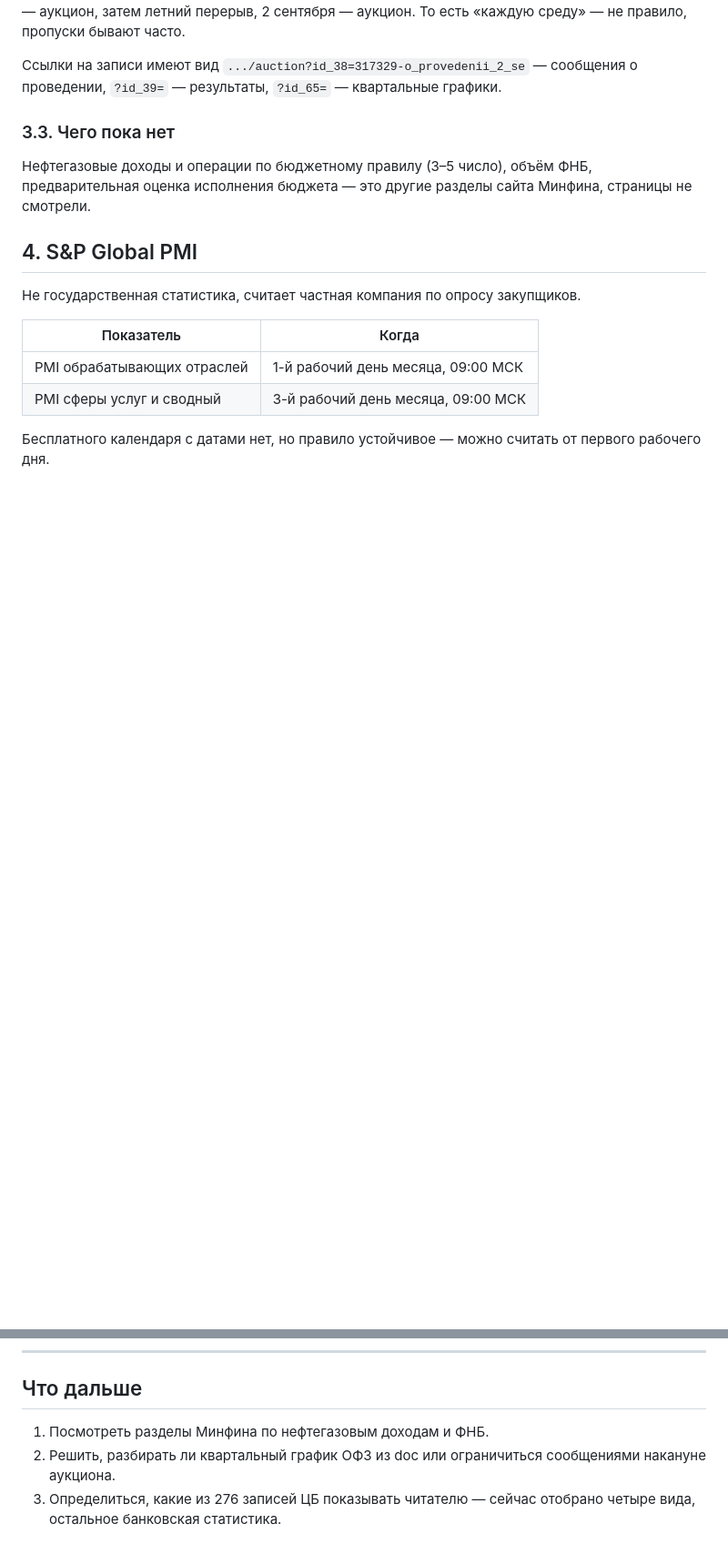
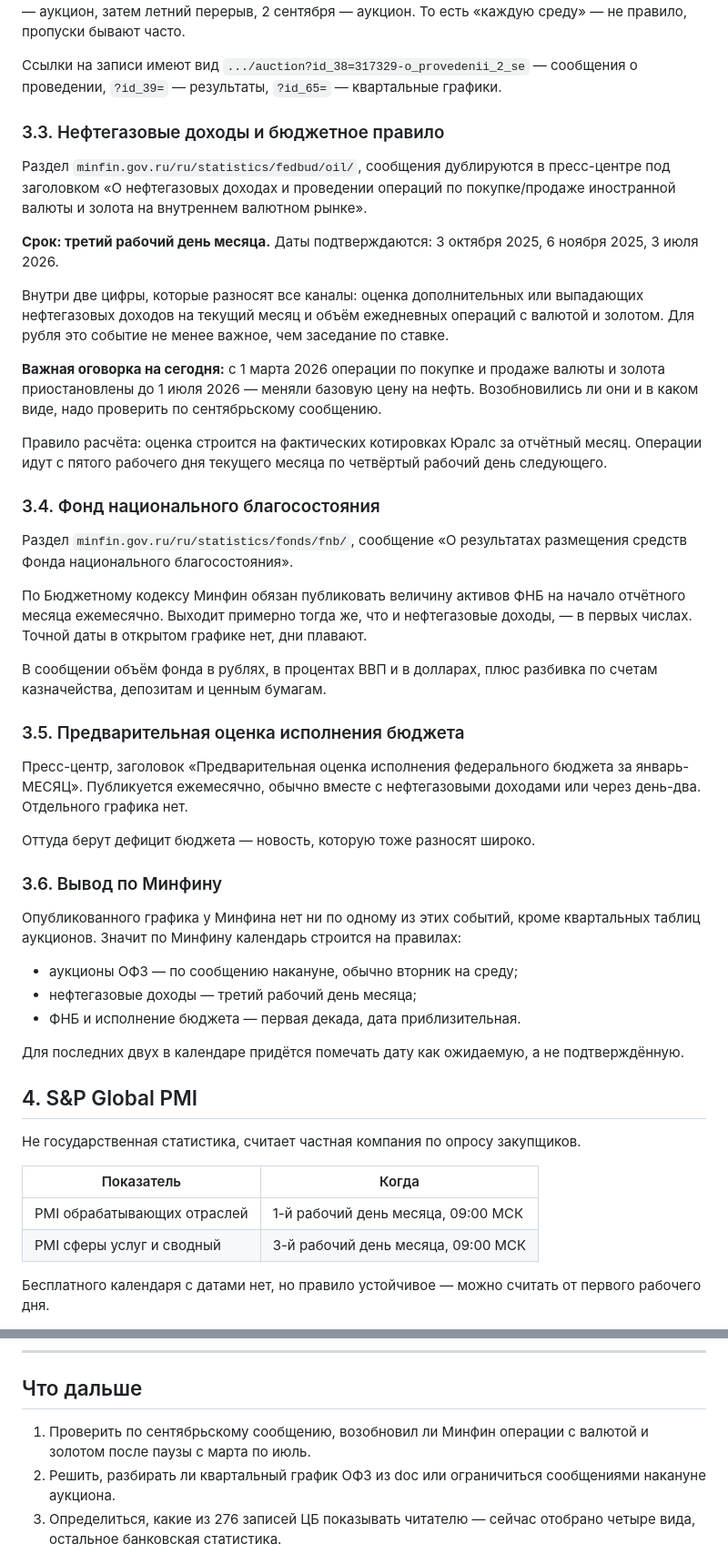
Before and after one commit to poolpad888/mkt-terminal, a Markdown page: docs/calendar-ru.md, 2 parts joined by grey strips. Shown at 91% size. Rendered like a GitHub page; blank space fills up the shorter version.

Commit message:
Календарь: нефтегазовые доходы, ФНБ, исполнение бюджета

```diff
--- a/docs/calendar-ru.md
+++ b/docs/calendar-ru.md
@@ -222,11 +222,64 @@ I квартал 2026 — 26.12.2025, II — 31.03.2026, III — 30.06.2026.
 `.../auction?id_38=317329-o_provedenii_2_se` — сообщения о проведении,
 `?id_39=` — результаты, `?id_65=` — квартальные графики.
 
-### 3.3. Чего пока нет
+### 3.3. Нефтегазовые доходы и бюджетное правило
 
-Нефтегазовые доходы и операции по бюджетному правилу (3–5 число),
-объём ФНБ, предварительная оценка исполнения бюджета — это другие
-разделы сайта Минфина, страницы не смотрели.
+Раздел `minfin.gov.ru/ru/statistics/fedbud/oil/`,
+сообщения дублируются в пресс-центре под заголовком
+«О нефтегазовых доходах и проведении операций по покупке/продаже
+иностранной валюты и золота на внутреннем валютном рынке».
+
+**Срок: третий рабочий день месяца.** Даты подтверждаются:
+3 октября 2025, 6 ноября 2025, 3 июля 2026.
+
+Внутри две цифры, которые разносят все каналы: оценка дополнительных
+или выпадающих нефтегазовых доходов на текущий месяц и объём
+ежедневных операций с валютой и золотом. Для рубля это событие
+не менее важное, чем заседание по ставке.
+
+**Важная оговорка на сегодня:** с 1 марта 2026 операции по покупке
+и продаже валюты и золота приостановлены до 1 июля 2026 — меняли
+базовую цену на нефть. Возобновились ли они и в каком виде,
+надо проверить по сентябрьскому сообщению.
+
+Правило расчёта: оценка строится на фактических котировках Юралс
+за отчётный месяц. Операции идут с пятого рабочего дня текущего
+месяца по четвёртый рабочий день следующего.
+
+### 3.4. Фонд национального благосостояния
+
+Раздел `minfin.gov.ru/ru/statistics/fonds/fnb/`,
+сообщение «О результатах размещения средств Фонда национального
+благосостояния».
+
+По Бюджетному кодексу Минфин обязан публиковать величину активов
+ФНБ на начало отчётного месяца ежемесячно. Выходит примерно тогда же,
+что и нефтегазовые доходы, — в первых числах.
+Точной даты в открытом графике нет, дни плавают.
+
+В сообщении объём фонда в рублях, в процентах ВВП и в долларах,
+плюс разбивка по счетам казначейства, депозитам и ценным бумагам.
+
+### 3.5. Предварительная оценка исполнения бюджета
+
+Пресс-центр, заголовок «Предварительная оценка исполнения федерального
+бюджета за январь-МЕСЯЦ». Публикуется ежемесячно, обычно вместе
+с нефтегазовыми доходами или через день-два. Отдельного графика нет.
+
+Оттуда берут дефицит бюджета — новость, которую тоже разносят широко.
+
+### 3.6. Вывод по Минфину
+
+Опубликованного графика у Минфина нет ни по одному из этих событий,
+кроме квартальных таблиц аукционов. Значит по Минфину календарь
+строится на правилах:
+
+- аукционы ОФЗ — по сообщению накануне, обычно вторник на среду;
+- нефтегазовые доходы — третий рабочий день месяца;
+- ФНБ и исполнение бюджета — первая декада, дата приблизительная.
+
+Для последних двух в календаре придётся помечать дату как
+ожидаемую, а не подтверждённую.
 
 ## 4. S&P Global PMI
 
@@ -244,7 +297,8 @@ I квартал 2026 — 26.12.2025, II — 31.03.2026, III — 30.06.2026.
 
 ## Что дальше
 
-1. Посмотреть разделы Минфина по нефтегазовым доходам и ФНБ.
+1. Проверить по сентябрьскому сообщению, возобновил ли Минфин
+   операции с валютой и золотом после паузы с марта по июль.
 2. Решить, разбирать ли квартальный график ОФЗ из doc или ограничиться
    сообщениями накануне аукциона.
 3. Определиться, какие из 276 записей ЦБ показывать читателю —
```
